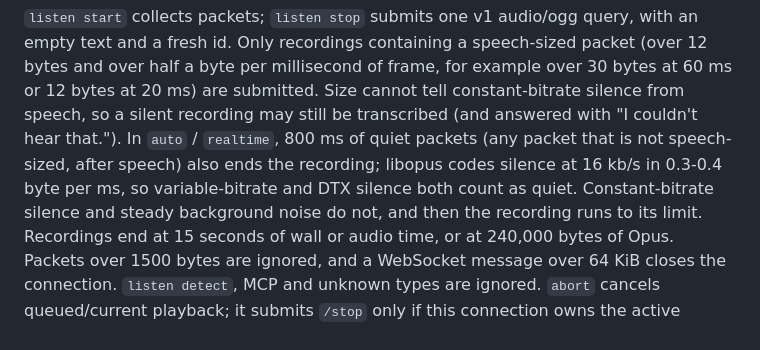
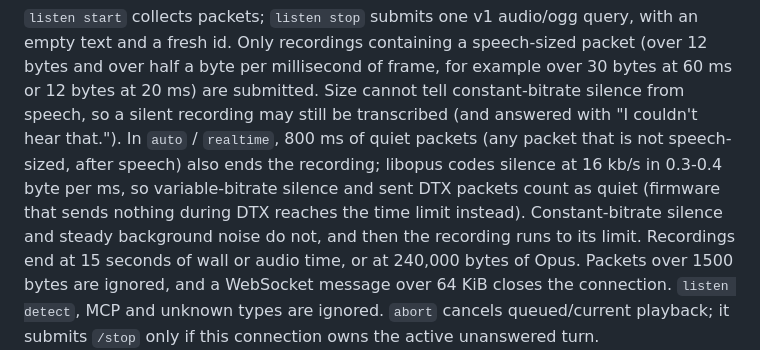
Before and after one commit to 100yenadmin/glasses-platform, a Markdown page: docs/PROTOCOL.md, the part around the change. Rendered like a GitHub page.

Commit message:
docs(xiaozhi): DTX caveat for auto end of recording

```diff
--- a/docs/PROTOCOL.md
+++ b/docs/PROTOCOL.md
@@ -299,7 +299,8 @@ Only recordings containing a speech-sized packet (over 12 bytes and over half a
 for example over 30 bytes at 60 ms or 12 bytes at 20 ms) are submitted. Size cannot tell constant-bitrate
 silence from speech, so a silent recording may still be transcribed (and answered with "I couldn't hear that."). In `auto` / `realtime`, 800 ms of quiet
 packets (any packet that is not speech-sized, after speech) also ends the recording; libopus codes silence at
-16 kb/s in 0.3-0.4 byte per ms, so variable-bitrate and DTX silence both count as quiet. Constant-bitrate silence
+16 kb/s in 0.3-0.4 byte per ms, so variable-bitrate silence and sent DTX packets count as quiet (firmware that sends nothing during DTX
+reaches the time limit instead). Constant-bitrate silence
 and steady background noise do not, and then the recording runs to its limit. Recordings end at 15 seconds of wall or
 audio time, or at 240,000 bytes of Opus. Packets over 1500 bytes are ignored, and a WebSocket message over 64 KiB
 closes the connection. `listen detect`, MCP and unknown types are ignored. `abort`
```
